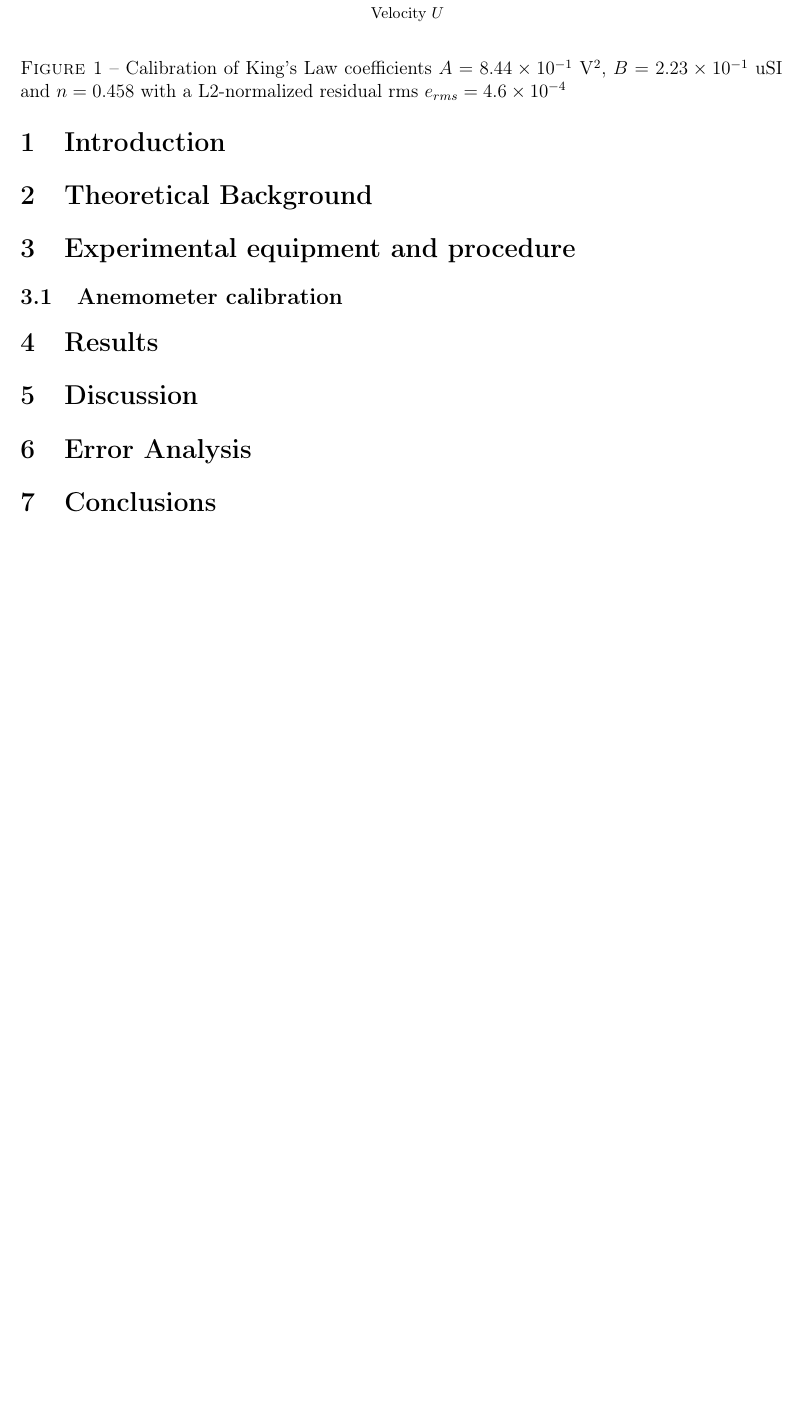
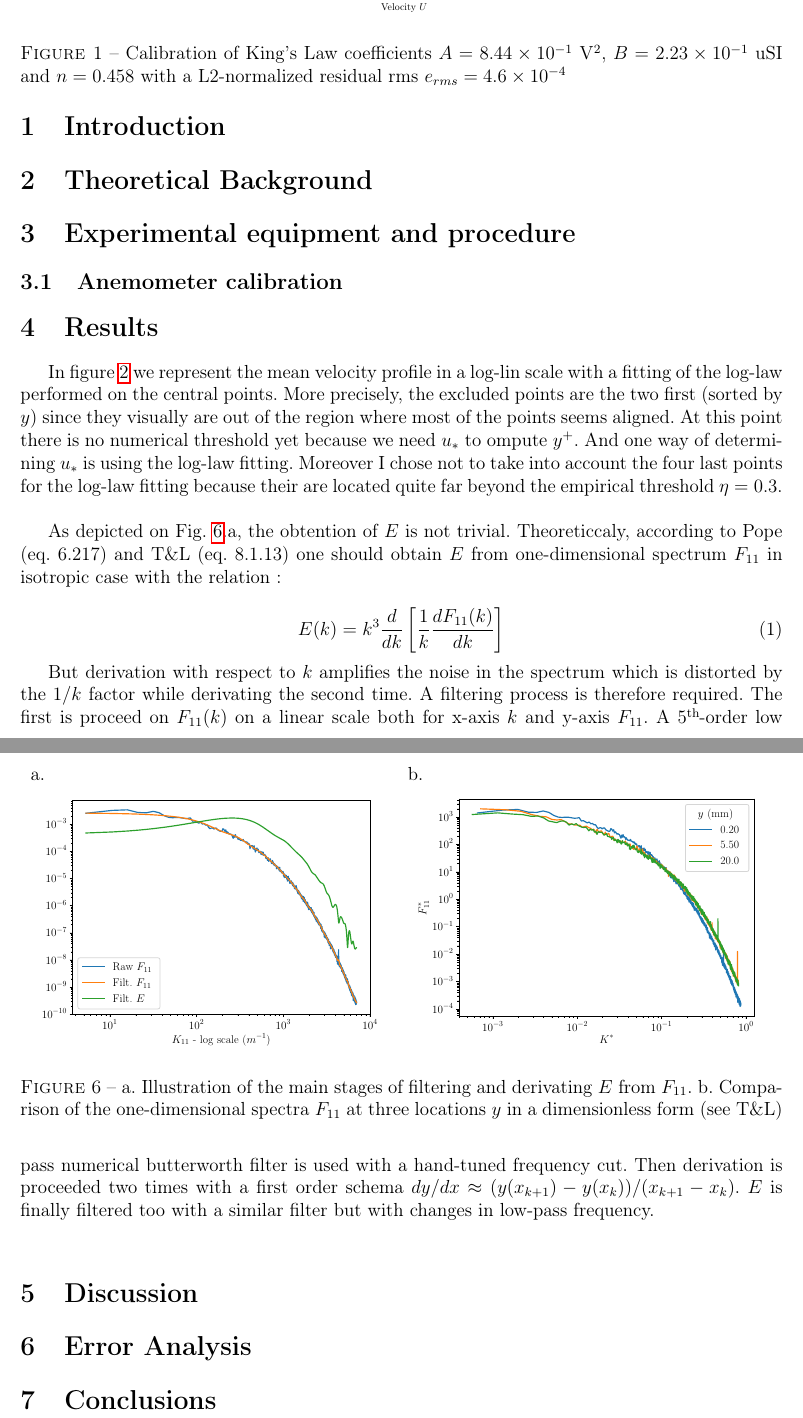
Before and after one commit to GRaynaud/MECH656_Lab_Gaetan_Raynaud, a LaTeX document (main.tex): part of page 2 of 5 before the commit and two parts of pages 2 and 5 of 6 after it, the two joined at a grey line, cut so that both start at the same text, the shorter picture padded with empty space. Compiled offline with pdfLaTeX.

Commit message:
Updates from Overleaf

```diff
--- a/main.tex
+++ b/main.tex
@@ -78,7 +78,7 @@ Fundamentals of Turbulent Flows
 \subsection{Anemometer calibration}
 \begin{figure}
     \centering
-    \input{Python/FittingAnemometer_toLatex.pgf}
+    \resizebox{0.6\linewidth}{!}{\input{Python/FittingAnemometer_toLatex.pgf}}
     \caption{Calibration of King's Law coefficients $A = \num{8.44e-1}$ \si{V^2}, $B = \num{2.23e-1}$ \si{uSI} and $n=0.458$ with a L2-normalized residual rms $e_{rms} = \num{4.6e-4}$}
     \label{fig:AnemometerFitting}
 \end{figure}
@@ -88,3 +88,4 @@ Fundamentals of Turbulent Flows
 
 \section{Results}
 
+In figure \ref{fig:Mean_Velocity_Profile} we represent the mean velocity profile in a log-lin scale with a fitting of the log-law performed on the central points. More precisely, the excluded points are the two first (sorted by $y$) since they visually are out of the region where most of the points seems aligned. At this point there is no numerical threshold yet because we need $u_*$ to ompute $y^+$. And one way of determining $u_*$ is using the log-law fitting. Moreover I chose not to take into account the four last points for the log-law fitting because their are located quite far beyond the empirical threshold $\eta = 0.3$. \\
@@ -121,3 +123,21 @@ Fundamentals of Turbulent Flows
 \end{figure}
 
 
+\begin{figure}
+    \centering
+    \begin{tabular}{ll}
+        a. & b. \\
+         \resizebox{0.47\linewidth}{!}{\input{Python/Filetering_protocol.pgf}} & \resizebox{0.47\linewidth}{!}{\input{Python/F_11_comparison.pgf}}
+    \end{tabular}
+    \caption{a. Illustration of the main stages of filtering and derivating $E$ from $F_{11}$. b. Comparison of the one-dimensional spectra $F_{11}$ at three locations $y$ in a dimensionless form (see T\&L)}
+    \label{fig:F11_filtering_and_comparison}
+\end{figure}
+
+As depicted on Fig. \ref{fig:F11_filtering_and_comparison}.a, the obtention of $E$ is not trivial. Theoreticcaly, according to Pope (eq. 6.217) and T\&L (eq. 8.1.13) one should obtain $E$
+ from one-dimensional spectrum $F_{11}$ in isotropic case with the relation :
+
+ \begin{equation}
+     E(k) = k^3 \frac{d}{dk} \left[ \frac{1}{k} \frac{dF_{11}(k)}{dk} \right]
+ \end{equation}
+
+ But derivation with respect to $k$ amplifies the noise in the spectrum which is distorted by the $1/k$ factor while derivating the second time. A filtering process is therefore required. The first is proceed on $F_{11}(k)$ on a linear scale both for x-axis $k$ and y-axis $F_{11}$. A 5\up{th}-order low pass numerical butterworth filter is used with a hand-tuned frequency cut. Then derivation is proceeded two times with a first order schema $dy/dx \approx (y(x_{k+1})-y(x_k))/(x_{k+1}-x_k)$. $E$ is finally filtered too with a similar filter but with changes in low-pass frequency.\\
@@ -124,3 +151,5 @@ Fundamentals of Turbulent Flows
+    \label{fig:F_comparison}
+\end{figure}
 
 \section{Discussion}
 
```
Also changed, not shown: main.tex (16 more changed lines).
